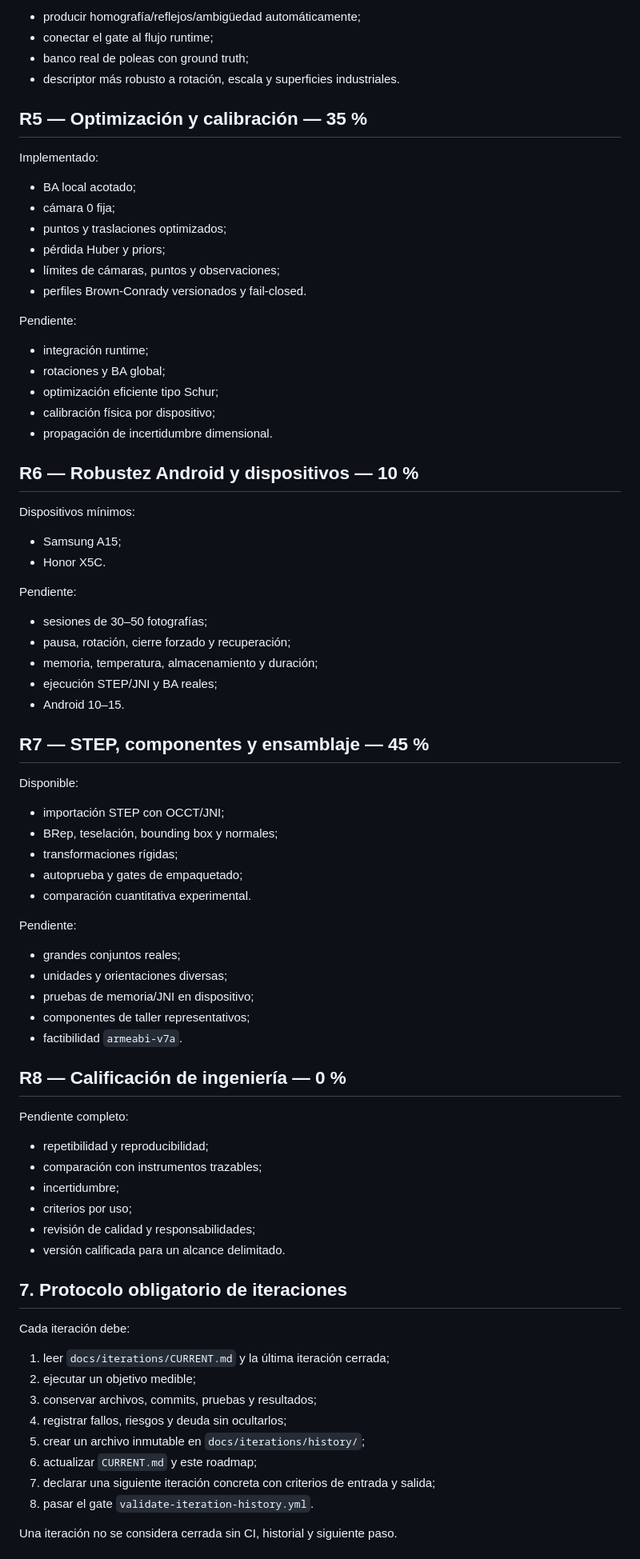
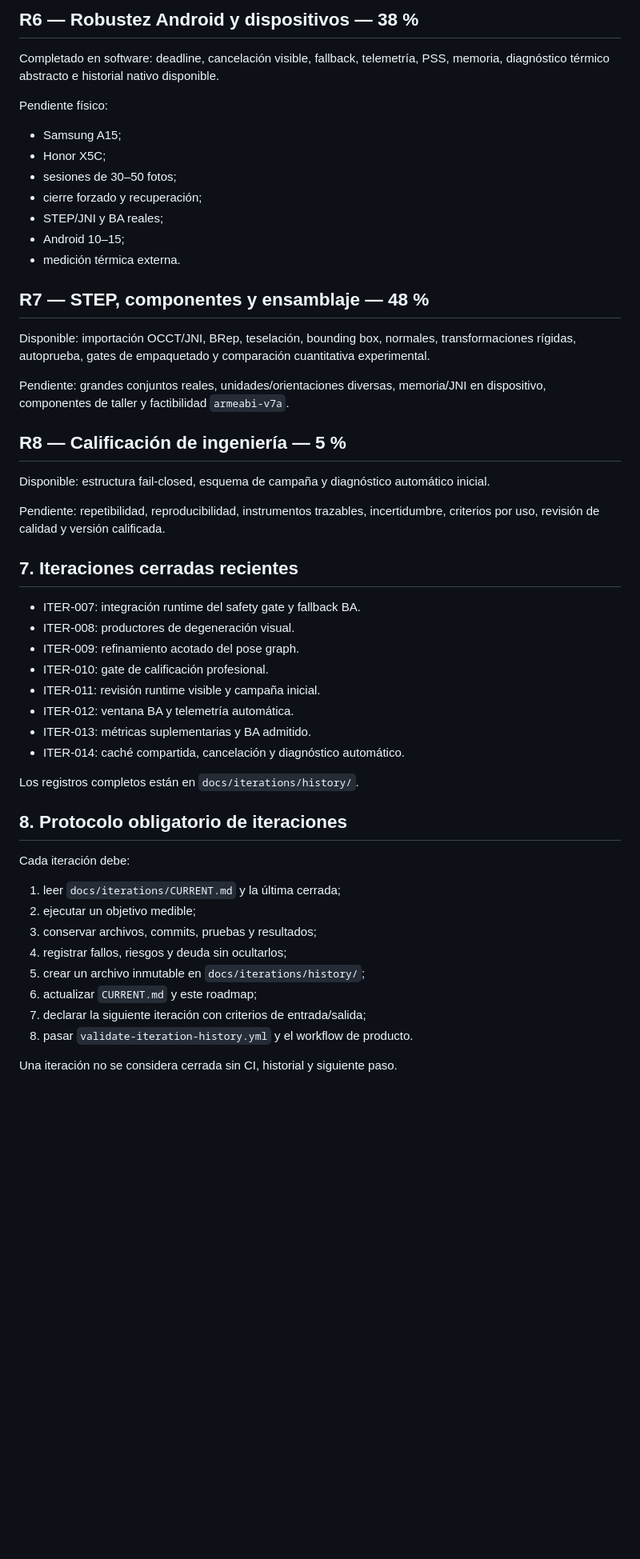
Before and after one commit to MedinaParra/PhotogrammetryAI-Android, a Markdown page: PulleyKnowledgeMvp/docs/ROADMAP_ENGINEERING.md, the part around one of its changes. Shown at 80% size. Drawn GitHub-style; blank space fills up the shorter version.

```diff
--- a/PulleyKnowledgeMvp/docs/ROADMAP_ENGINEERING.md
+++ b/PulleyKnowledgeMvp/docs/ROADMAP_ENGINEERING.md
@@ -173,84 +174,55 @@ Pendiente:
 
-- producir homografía/reflejos/ambigüedad automáticamente;
-- conectar el gate al flujo runtime;
-- banco real de poleas con ground truth;
-- descriptor más robusto a rotación, escala y superficies industriales.
+## R6 — Robustez Android y dispositivos — 38 %
 
-## R5 — Optimización y calibración — 35 %
+Completado en software: deadline, cancelación visible, fallback, telemetría, PSS, memoria, diagnóstico térmico abstracto e historial nativo disponible.
 
-Implementado:
-
-- BA local acotado;
-- cámara 0 fija;
-- puntos y traslaciones optimizados;
-- pérdida Huber y priors;
-- límites de cámaras, puntos y observaciones;
-- perfiles Brown-Conrady versionados y fail-closed.
-
-Pendiente:
-
-- integración runtime;
-- rotaciones y BA global;
-- optimización eficiente tipo Schur;
-- calibración física por dispositivo;
-- propagación de incertidumbre dimensional.
-
-## R6 — Robustez Android y dispositivos — 10 %
-
-Dispositivos mínimos:
+Pendiente físico:
 
 - Samsung A15;
-- Honor X5C.
+- Honor X5C;
+- sesiones de 30–50 fotos;
+- cierre forzado y recuperación;
+- STEP/JNI y BA reales;
+- Android 10–15;
+- medición térmica externa.
 
-Pendiente:
+## R7 — STEP, componentes y ensamblaje — 48 %
 
-- sesiones de 30–50 fotografías;
-- pausa, rotación, cierre forzado y recuperación;
-- memoria, temperatura, almacenamiento y duración;
-- ejecución STEP/JNI y BA reales;
-- Android 10–15.
+Disponible: importación OCCT/JNI, BRep, teselación, bounding box, normales, transformaciones rígidas, autoprueba, gates de empaquetado y comparación cuantitativa experimental.
 
-## R7 — STEP, componentes y ensamblaje — 45 %
+Pendiente: grandes conjuntos reales, unidades/orientaciones diversas, memoria/JNI en dispositivo, componentes de taller y factibilidad `armeabi-v7a`.
 
-Disponible:
+## R8 — Calificación de ingeniería — 5 %
 
-- importación STEP con OCCT/JNI;
-- BRep, teselación, bounding box y normales;
-- transformaciones rígidas;
-- autoprueba y gates de empaquetado;
-- comparación cuantitativa experimental.
+Disponible: estructura fail-closed, esquema de campaña y diagnóstico automático inicial.
 
-Pendiente:
+Pendiente: repetibilidad, reproducibilidad, instrumentos trazables, incertidumbre, criterios por uso, revisión de calidad y versión calificada.
 
-- grandes conjuntos reales;
-- unidades y orientaciones diversas;
-- pruebas de memoria/JNI en dispositivo;
-- componentes de taller representativos;
-- factibilidad `armeabi-v7a`.
+## 7. Iteraciones cerradas recientes
 
-## R8 — Calificación de ingeniería — 0 %
+- ITER-007: integración runtime del safety gate y fallback BA.
+- ITER-008: productores de degeneración visual.
+- ITER-009: refinamiento acotado del pose graph.
+- ITER-010: gate de calificación profesional.
+- ITER-011: revisión runtime visible y campaña inicial.
+- ITER-012: ventana BA y telemetría automática.
+- ITER-013: métricas suplementarias y BA admitido.
+- ITER-014: caché compartida, cancelación y diagnóstico automático.
 
-Pendiente completo:
+Los registros completos están en `docs/iterations/history/`.
 
-- repetibilidad y reproducibilidad;
-- comparación con instrumentos trazables;
-- incertidumbre;
-- criterios por uso;
-- revisión de calidad y responsabilidades;
-- versión calificada para un alcance delimitado.
-
-## 7. Protocolo obligatorio de iteraciones
+## 8. Protocolo obligatorio de iteraciones
 
 Cada iteración debe:
 
-1. leer `docs/iterations/CURRENT.md` y la última iteración cerrada;
+1. leer `docs/iterations/CURRENT.md` y la última cerrada;
 2. ejecutar un objetivo medible;
 3. conservar archivos, commits, pruebas y resultados;
 4. registrar fallos, riesgos y deuda sin ocultarlos;
 5. crear un archivo inmutable en `docs/iterations/history/`;
 6. actualizar `CURRENT.md` y este roadmap;
-7. declarar una siguiente iteración concreta con criterios de entrada y salida;
-8. pasar el gate `validate-iteration-history.yml`.
+7. declarar la siguiente iteración con criterios de entrada/salida;
+8. pasar `validate-iteration-history.yml` y el workflow de producto.
 
 Una iteración no se considera cerrada sin CI, historial y siguiente paso.
 
```
Also changed, not shown: other parts of PulleyKnowledgeMvp/docs/ROADMAP_ENGINEERING.md (+99 -96 lines).
